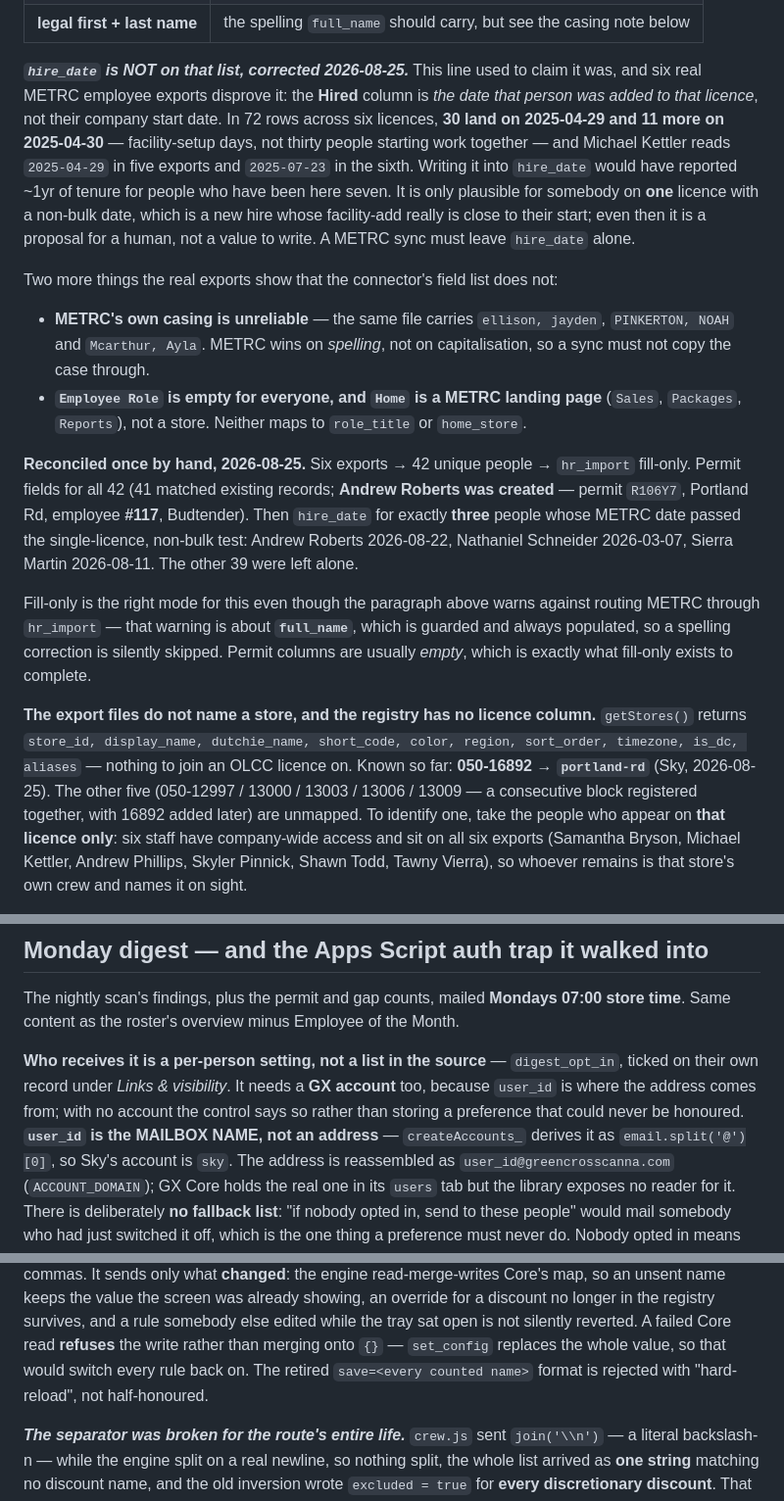
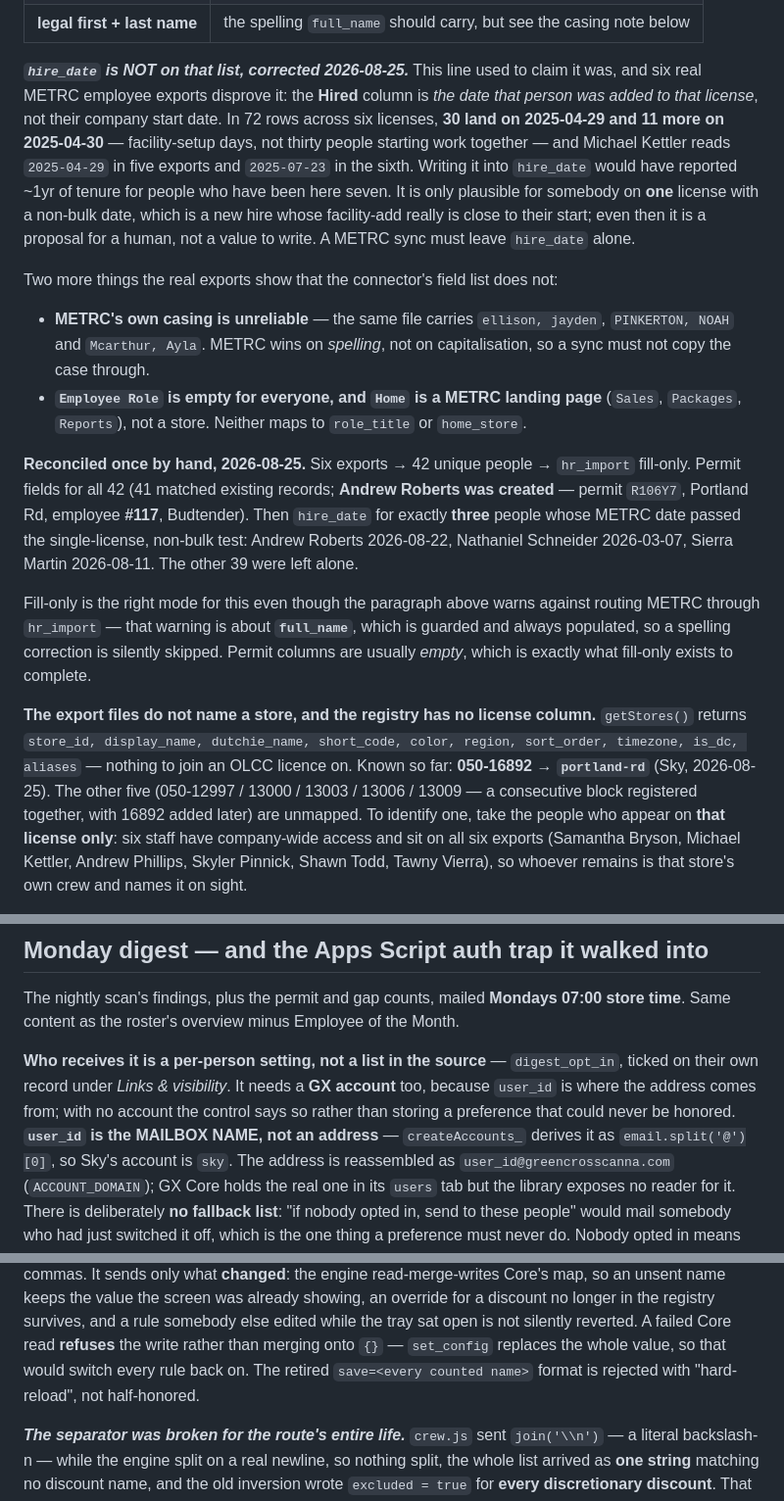
Before and after one commit to greencrosscanna/greencross-crew, a Markdown page: CLAUDE.md, 3 parts joined by grey strips. Shown at 98% size. Drawn GitHub-style.

Commit message:
American English: licence, programme, catalogue in the docs
The first markdown pass ran before the word list was extended, so it caught
behaviour/colour/whilst but left licence, programme, catalogue, centre and grey
behind. This closes that gap — the docs and the SPIFF cache test's comments.

Prose only, outside code fences and inline-code spans. Untouched, and correctly
so: `olcc_license` and every other identifier, aria-labelledby, and the vendored
html5-qrcode library.

Verified the diff is nothing but these word substitutions; all 143 tests pass.

Co-Authored-By: Claude Opus 5 <noreply@anthropic.com>

```diff
--- a/CLAUDE.md
+++ b/CLAUDE.md
@@ -215,11 +215,11 @@ When production credentials land, METRC becomes the authority for:
 
 ***`hire_date` is NOT on that list, corrected 2026-08-25.*** This line used to claim it was, and
 six real METRC employee exports disprove it: the **Hired** column is *the date that person was
-added to that licence*, not their company start date. In 72 rows across six licences, **30 land
+added to that license*, not their company start date. In 72 rows across six licenses, **30 land
 on 2025-04-29 and 11 more on 2025-04-30** — facility-setup days, not thirty people starting work
 together — and Michael Kettler reads `2025-04-29` in five exports and `2025-07-23` in the sixth.
 Writing it into `hire_date` would have reported ~1yr of tenure for people who have been here
-seven. It is only plausible for somebody on **one** licence with a non-bulk date, which is a
+seven. It is only plausible for somebody on **one** license with a non-bulk date, which is a
 new hire whose facility-add really is close to their start; even then it is a proposal for a
 human, not a value to write. A METRC sync must leave `hire_date` alone.
 
@@ -234,7 +234,7 @@ Two more things the real exports show that the connector's field list does not:
 **Reconciled once by hand, 2026-08-25.** Six exports → 42 unique people → `hr_import` fill-only.
 Permit fields for all 42 (41 matched existing records; **Andrew Roberts was created** — permit
 `R106Y7`, Portland Rd, employee **#117**, Budtender). Then `hire_date` for exactly **three**
-people whose METRC date passed the single-licence, non-bulk test: Andrew Roberts 2026-08-22,
+people whose METRC date passed the single-license, non-bulk test: Andrew Roberts 2026-08-22,
 Nathaniel Schneider 2026-03-07, Sierra Martin 2026-08-11. The other 39 were left alone.
 
 Fill-only is the right mode for this even though the paragraph above warns against routing METRC
@@ -242,12 +242,12 @@ through `hr_import` — that warning is about **`full_name`**, which is guarded
 populated, so a spelling correction is silently skipped. Permit columns are usually *empty*,
 which is exactly what fill-only exists to complete.
 
-**The export files do not name a store, and the registry has no licence column.** `getStores()`
+**The export files do not name a store, and the registry has no license column.** `getStores()`
 returns `store_id, display_name, dutchie_name, short_code, color, region, sort_order, timezone,
 is_dc, aliases` — nothing to join an OLCC licence on. Known so far: **050-16892 → `portland-rd`**
 (Sky, 2026-08-25). The other five (050-12997 / 13000 / 13003 / 13006 / 13009 — a consecutive block
 registered together, with 16892 added later) are unmapped. To identify one, take the people who
-appear on **that licence only**: six staff have company-wide access and sit on all six exports
+appear on **that license only**: six staff have company-wide access and sit on all six exports
 (Samantha Bryson, Michael Kettler, Andrew Phillips, Skyler Pinnick, Shawn Todd, Tawny Vierra), so
 whoever remains is that store's own crew and names it on sight.
 
@@ -305,7 +305,7 @@ Same content as the roster's overview minus Employee of the Month.
 **Who receives it is a per-person setting, not a list in the source** — `digest_opt_in`, ticked on
 their own record under *Links & visibility*. It needs a **GX account** too, because `user_id` is
 where the address comes from; with no account the control says so rather than storing a preference
-that could never be honoured. **`user_id` is the MAILBOX NAME, not an address** — `createAccounts_`
+that could never be honored. **`user_id` is the MAILBOX NAME, not an address** — `createAccounts_`
 derives it as `email.split('@')[0]`, so Sky's account is `sky`. The address is reassembled as
 `user_id@greencrosscanna.com` (`ACCOUNT_DOMAIN`); GX Core holds the real one in its `users` tab but
 the library exposes no reader for it. There is deliberately **no fallback list**: "if nobody opted in, send
@@ -527,7 +527,7 @@ keeps the value the screen was already showing, an override for a discount no lo
 survives, and a rule somebody else edited while the tray sat open is not silently reverted. A failed
 Core read **refuses** the write rather than merging onto `{}` — `set_config` replaces the whole value,
 so that would switch every rule back on. The retired `save=<every counted name>` format is rejected
-with "hard-reload", not half-honoured.
+with "hard-reload", not half-honored.
 
 ***The separator was broken for the route's entire life.*** `crew.js` sent `join('\\n')` — a literal
 backslash-n — while the engine split on a real newline, so nothing split, the whole list arrived as
```
Also changed, not shown: other parts of CLAUDE.md (+1 -1 lines), design_handoff_incentive_polish/README.md (+1 -1 lines), design_handoff_roster_workspace/README.md (+2 -2 lines).
